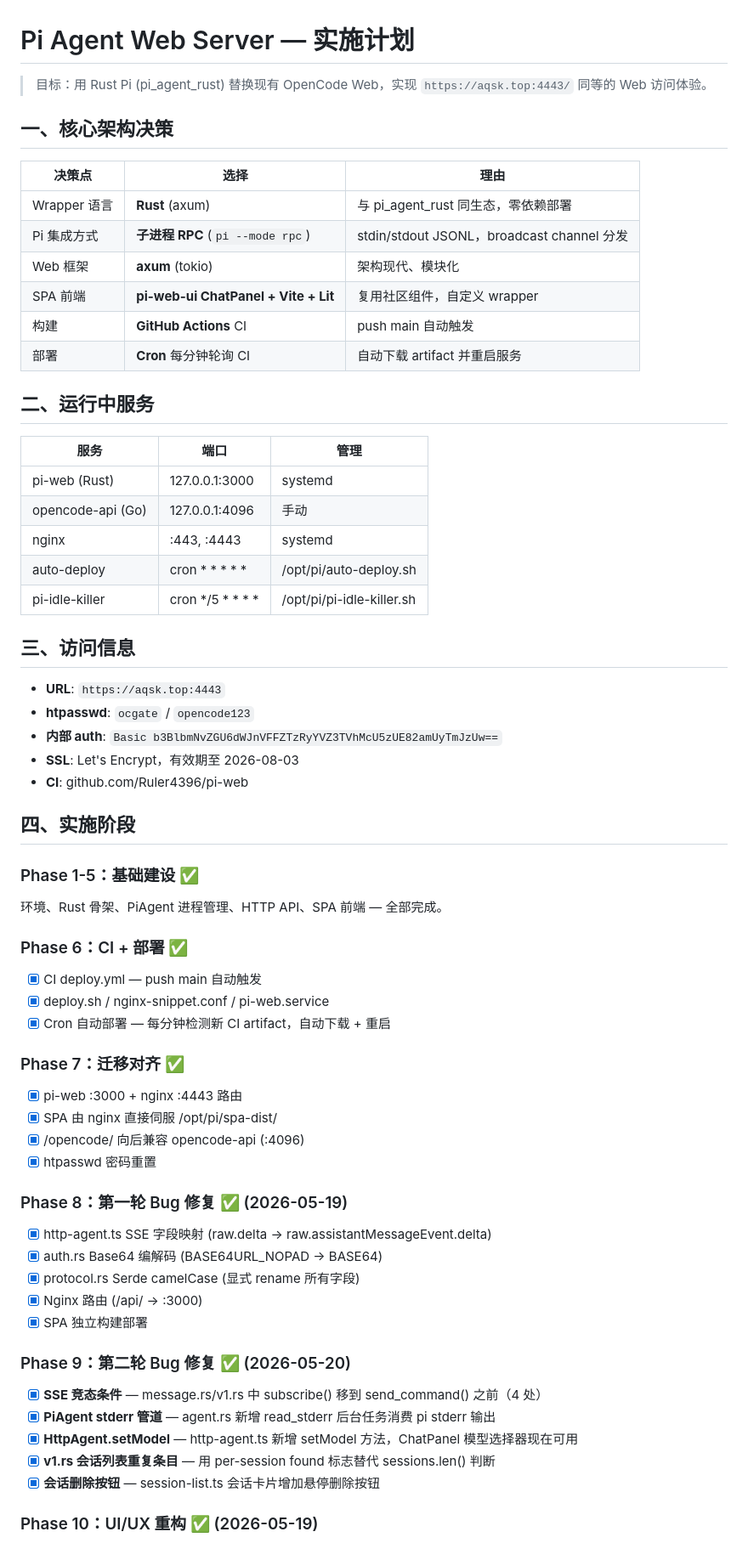
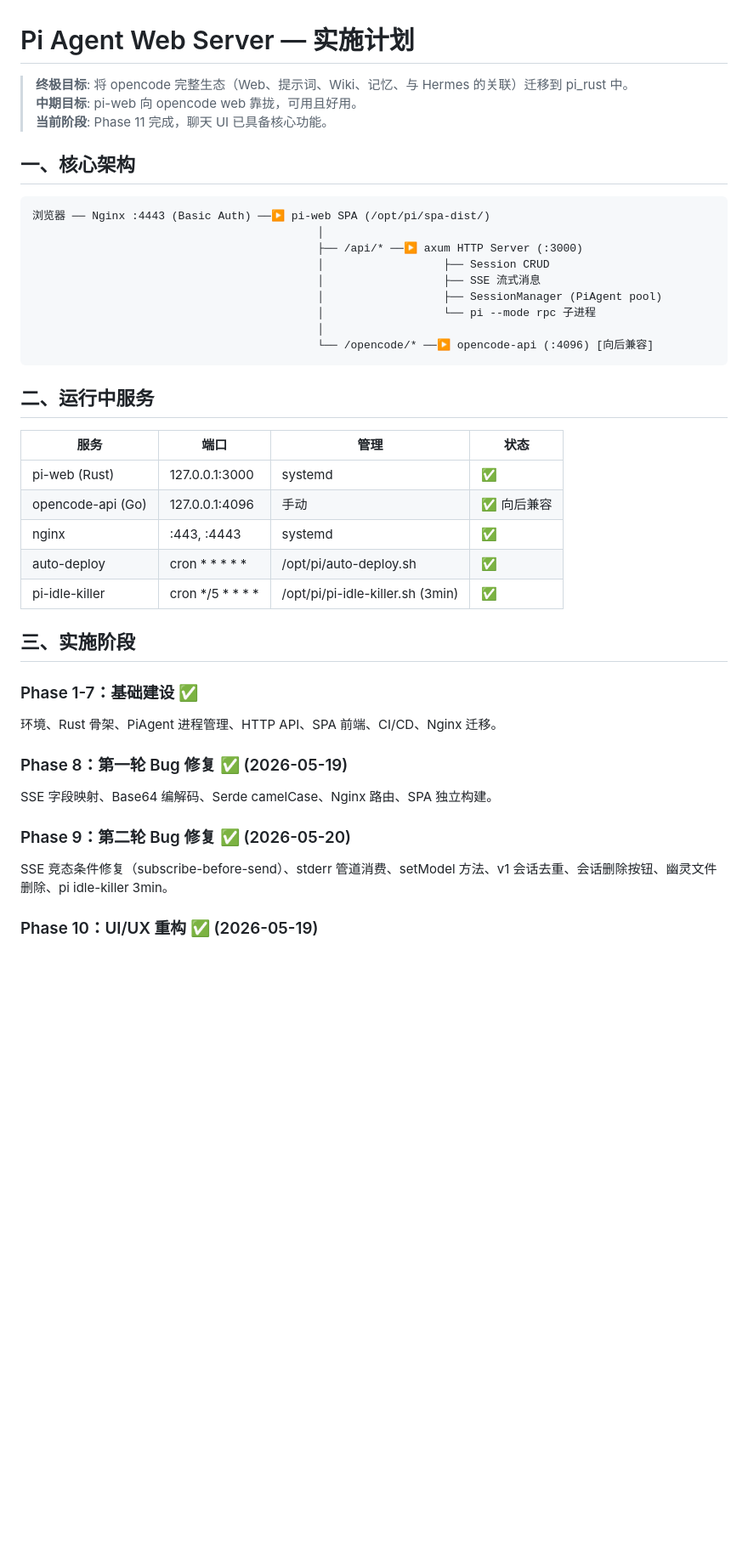
Before and after one commit to Ruler4396/pi-web, a Markdown page: PLAN.md, the part around one of its changes. Shown at 85% size. Rendered like a GitHub page; blank space fills up the shorter version.

Commit message:
docs: Phase 11 complete - chat UI enhanced with toolbar, welcome, cwd, model picker, SSE rendering fix

````diff
--- a/PLAN.md
+++ b/PLAN.md
@@ -1,64 +1,42 @@
 # Pi Agent Web Server — 实施计划
 
-> 目标：用 Rust Pi (pi_agent_rust) 替换现有 OpenCode Web，实现 `https://aqsk.top:4443/` 同等的 Web 访问体验。
+> **终极目标**: 将 opencode 完整生态（Web、提示词、Wiki、记忆、与 Hermes 的关联）迁移到 pi_rust 中。
+> **中期目标**: pi-web 向 opencode web 靠拢，可用且好用。
+> **当前阶段**: Phase 11 完成，聊天 UI 已具备核心功能。
 
-## 一、核心架构决策
+## 一、核心架构
 
-| 决策点 | 选择 | 理由 |
-|--------|------|------|
-| Wrapper 语言 | **Rust** (axum) | 与 pi_agent_rust 同生态，零依赖部署 |
-| Pi 集成方式 | **子进程 RPC** (`pi --mode rpc`) | stdin/stdout JSONL，broadcast channel 分发 |
-| Web 框架 | **axum** (tokio) | 架构现代、模块化 |
-| SPA 前端 | **pi-web-ui ChatPanel + Vite + Lit** | 复用社区组件，自定义 wrapper |
-| 构建 | **GitHub Actions** CI | push main 自动触发 |
-| 部署 | **Cron** 每分钟轮询 CI | 自动下载 artifact 并重启服务 |
+```
+浏览器 ── Nginx :4443 (Basic Auth) ──▶ pi-web SPA (/opt/pi/spa-dist/)
+                                           │
+                                           ├── /api/* ──▶ axum HTTP Server (:3000)
+                                           │                  ├── Session CRUD
+                                           │                  ├── SSE 流式消息
+                                           │                  ├── SessionManager (PiAgent pool)
+                                           │                  └── pi --mode rpc 子进程
+                                           │
+                                           └── /opencode/* ──▶ opencode-api (:4096) [向后兼容]
+```
 
 ## 二、运行中服务
 
-| 服务 | 端口 | 管理 |
-|------|------|------|
-| pi-web (Rust) | 127.0.0.1:3000 | systemd |
-| opencode-api (Go) | 127.0.0.1:4096 | 手动 |
-| nginx | :443, :4443 | systemd |
-| auto-deploy | cron * * * * * | /opt/pi/auto-deploy.sh |
-| pi-idle-killer | cron */5 * * * * | /opt/pi/pi-idle-killer.sh |
+| 服务 | 端口 | 管理 | 状态 |
+|------|------|------|------|
+| pi-web (Rust) | 127.0.0.1:3000 | systemd | ✅ |
+| opencode-api (Go) | 127.0.0.1:4096 | 手动 | ✅ 向后兼容 |
+| nginx | :443, :4443 | systemd | ✅ |
+| auto-deploy | cron * * * * * | /opt/pi/auto-deploy.sh | ✅ |
+| pi-idle-killer | cron */5 * * * * | /opt/pi/pi-idle-killer.sh (3min) | ✅ |
 
-## 三、访问信息
+## 三、实施阶段
 
-- **URL**: `https://aqsk.top:4443`
-- **htpasswd**: `ocgate` / `opencode123`
-- **内部 auth**: `Basic b3BlbmNvZGU6dWJnVFFZTzRyYVZ3TVhMcU5zUE82amUyTmJzUw==`
-- **SSL**: Let's Encrypt，有效期至 2026-08-03
-- **CI**: github.com/Ruler4396/pi-web
-
-## 四、实施阶段
-
-### Phase 1-5：基础建设 ✅
-环境、Rust 骨架、PiAgent 进程管理、HTTP API、SPA 前端 — 全部完成。
-
-### Phase 6：CI + 部署 ✅
-- [x] CI deploy.yml — push main 自动触发
-- [x] deploy.sh / nginx-snippet.conf / pi-web.service
-- [x] Cron 自动部署 — 每分钟检测新 CI artifact，自动下载 + 重启
-
-### Phase 7：迁移对齐 ✅
-- [x] pi-web :3000 + nginx :4443 路由
-- [x] SPA 由 nginx 直接伺服 /opt/pi/spa-dist/
-- [x] /opencode/ 向后兼容 opencode-api (:4096)
-- [x] htpasswd 密码重置
+### Phase 1-7：基础建设 ✅
+环境、Rust 骨架、PiAgent 进程管理、HTTP API、SPA 前端、CI/CD、Nginx 迁移。
 
 ### Phase 8：第一轮 Bug 修复 ✅ (2026-05-19)
-- [x] http-agent.ts SSE 字段映射 (raw.delta → raw.assistantMessageEvent.delta)
-- [x] auth.rs Base64 编解码 (BASE64URL_NOPAD → BASE64)
-- [x] protocol.rs Serde camelCase (显式 rename 所有字段)
-- [x] Nginx 路由 (/api/ → :3000)
-- [x] SPA 独立构建部署
+SSE 字段映射、Base64 编解码、Serde camelCase、Nginx 路由、SPA 独立构建。
 
 ### Phase 9：第二轮 Bug 修复 ✅ (2026-05-20)
-- [x] **SSE 竞态条件** — message.rs/v1.rs 中 subscribe() 移到 send_command() 之前（4 处）
-- [x] **PiAgent stderr 管道** — agent.rs 新增 read_stderr 后台任务消费 pi stderr 输出
-- [x] **HttpAgent.setModel** — http-agent.ts 新增 setModel 方法，ChatPanel 模型选择器现在可用
-- [x] **v1.rs 会话列表重复条目** — 用 per-session found 标志替代 sessions.len() 判断
-- [x] **会话删除按钮** — session-list.ts 会话卡片增加悬停删除按钮
+SSE 竞态条件修复（subscribe-before-send）、stderr 管道消费、setModel 方法、v1 会话去重、会话删除按钮、幽灵文件删除、pi idle-killer 3min。
 
 ### Phase 10：UI/UX 重构 ✅ (2026-05-19)
````
Also changed, not shown: other parts of PLAN.md (+147 -41 lines).
